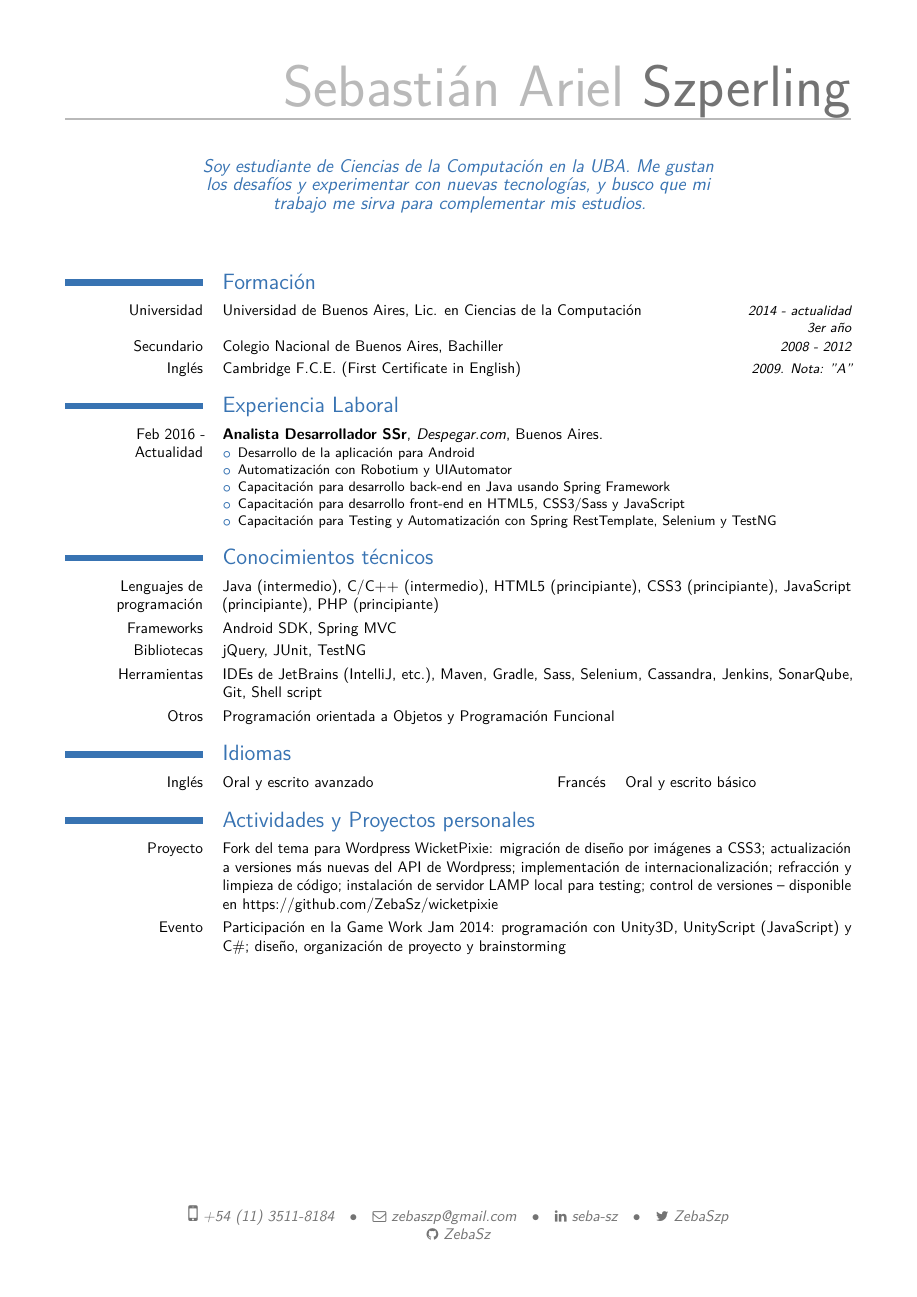
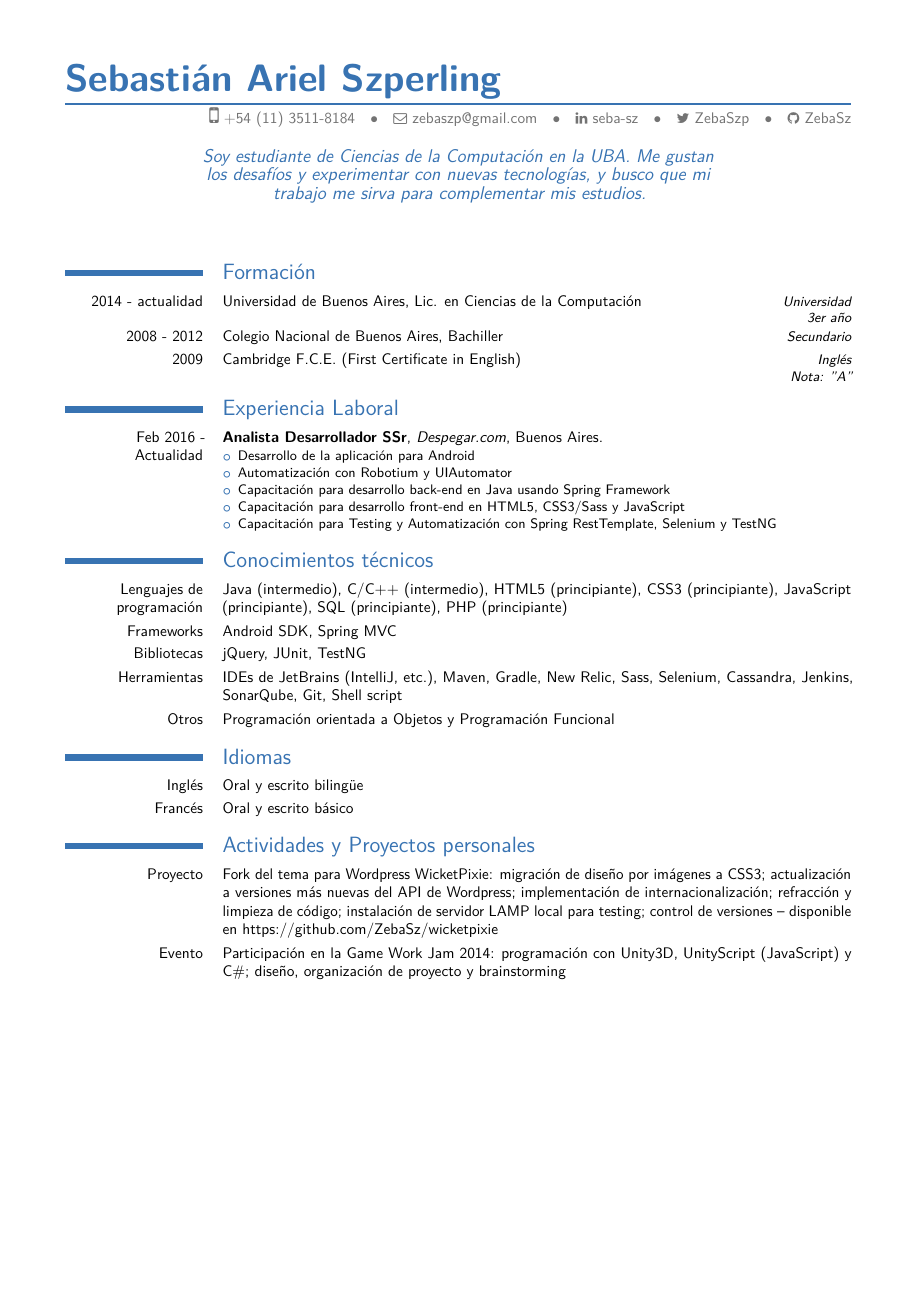
Before and after one commit to sszperling/cv, a LaTeX CV (cv.tex): the whole page. The pictures show the PDF file cv.pdf that the author committed with the source.

Commit message:
Reordenar mas cosas, custom template

```diff
--- a/cv.tex
+++ b/cv.tex
@@ -4,7 +4,7 @@
 %\usepackage[spanish,es-lcroman]{babel}
 \usepackage[english]{babel} % moderncv está buggeado con spanish
 
-\moderncvstyle{casual}
+\moderncvstyle{seba}
 \moderncvcolor{blue}
 
 \name{Sebastián Ariel}{Szperling}
@@ -21,11 +21,11 @@
 
 \section*{Formación}
 
-	\cvitemwithcomment{Universidad}{Universidad de Buenos Aires, Lic. en Ciencias de la Computación}{2014 - actualidad\\ 3er año}
+	\cvitemwithcomment{2014 - actualidad}{Universidad de Buenos Aires, Lic. en Ciencias de la Computación}{Universidad\\ 3er año}
 
-	\cvitemwithcomment{Secundario}{Colegio Nacional de Buenos Aires, Bachiller}{2008 - 2012}
+	\cvitemwithcomment{2008 - 2012}{Colegio Nacional de Buenos Aires, Bachiller}{Secundario}
 
-	\cvitemwithcomment{Inglés}{Cambridge F.C.E. (First Certificate in English)}{2009. Nota: ”A”}
+	\cvitemwithcomment{2009}{Cambridge F.C.E. (First Certificate in English)}{Inglés\\ Nota: ”A”}
 
 \section*{Experiencia Laboral}
 
@@ -40,18 +40,20 @@
 
 \section*{Conocimientos técnicos}
 
-	\cvitem{Lenguajes de programación}{Java (intermedio), C/C++ (intermedio), HTML5 (principiante), CSS3 (principiante), JavaScript (principiante), PHP (principiante)}
+    \cvitem{Lenguajes de programación}{Java (intermedio), C/C++ (intermedio), HTML5 (principiante), CSS3 (principiante), JavaScript (principiante), SQL (principiante), PHP (principiante)}
 
 	\cvitem{Frameworks}{Android SDK, Spring MVC}
 
 	\cvitem{Bibliotecas}{jQuery, JUnit, TestNG}
 
-	\cvitem{Herramientas}{IDEs de JetBrains (IntelliJ, etc.), Maven, Gradle, Sass, Selenium, Cassandra, Jenkins, SonarQube, Git, Shell script}
+	\cvitem{Herramientas}{IDEs de JetBrains (IntelliJ, etc.), Maven, Gradle, New Relic, Sass, Selenium, Cassandra, Jenkins, SonarQube, Git, Shell script}
 
 	\cvitem{Otros}{Programación orientada a Objetos y Programación Funcional}
 
 \section*{Idiomas}
-	\cvdoubleitem{Inglés}{Oral y escrito avanzado}{Francés}{Oral y escrito básico}
+	\cvitem{Inglés}{Oral y escrito bilingüe}
+
+    \cvitem{Francés}{Oral y escrito básico}
 
 \section*{Actividades y Proyectos personales}
 	\cvitem{Proyecto}{Fork del tema para Wordpress WicketPixie: migración de diseño por imágenes a CSS3; actualización a versiones más nuevas del API de Wordpress; implementación de internacionalización; refracción y limpieza de código; instalación de servidor LAMP local para testing; control de versiones – disponible en https://github.com/ZebaSz/wicketpixie}
```
Also changed, not shown: moderncvstyleseba.sty (added, +53 -0 lines), cv.pdf.
